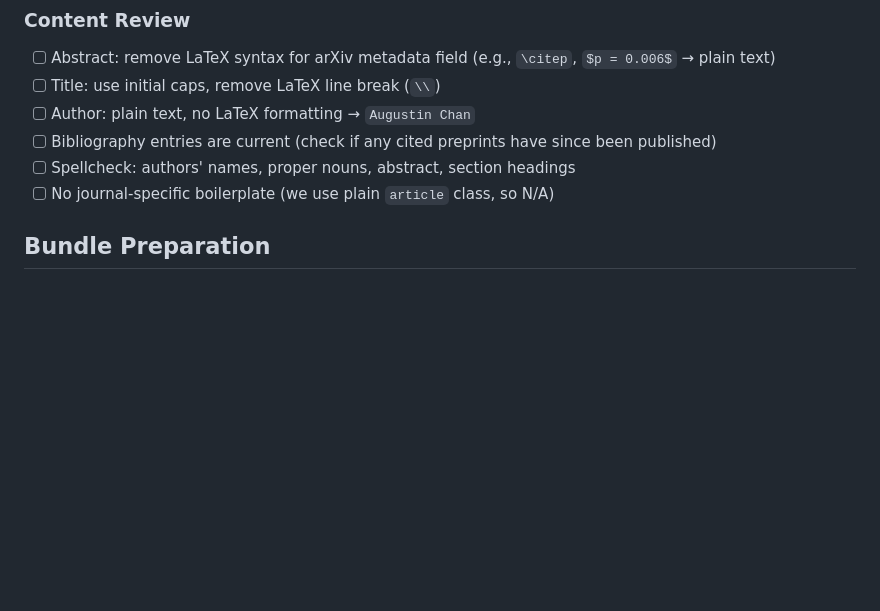
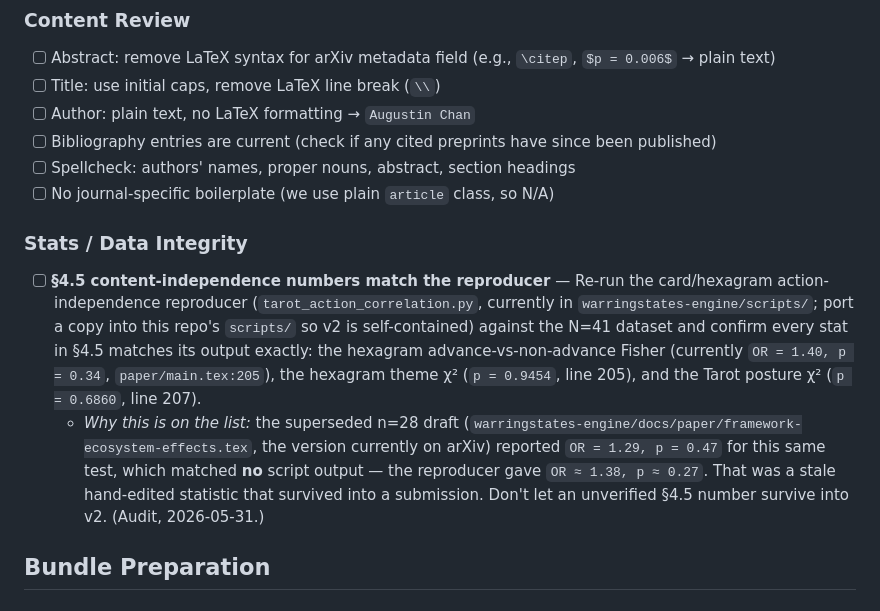
Before and after one commit to augchan42/symbolic-framework-ecosystem-effects, a Markdown page: docs/adr/002-arxiv-submission-checklist.md, the part around the change. Rendered like a GitHub page; blank space fills up the shorter version.

Commit message:
docs(checklist): add §4.5 stats-integrity verification item for v2
Flag from the 2026-05-31 dispatch audit: the n=28 version on arXiv reported
the advance-vs-non-advance Fisher test as OR=1.29, p=0.47, which matched no
reproducer output (script gave OR≈1.38, p≈0.27). Before submitting v2,
re-run tarot_action_correlation.py on the N=41 data and confirm every §4.5
number matches its output.

Co-Authored-By: Claude Opus 4.8 (1M context) <noreply@anthropic.com>

```diff
--- a/docs/adr/002-arxiv-submission-checklist.md
+++ b/docs/adr/002-arxiv-submission-checklist.md
@@ -36,6 +36,11 @@ Preparing the paper "Symbolic Reasoning Frameworks Modulate LLM Risk Aversion in
 - [ ] Bibliography entries are current (check if any cited preprints have since been published)
 - [ ] Spellcheck: authors' names, proper nouns, abstract, section headings
 - [ ] No journal-specific boilerplate (we use plain `article` class, so N/A)
+
+### Stats / Data Integrity
+
+- [ ] **§4.5 content-independence numbers match the reproducer** — Re-run the card/hexagram action-independence reproducer (`tarot_action_correlation.py`, currently in `warringstates-engine/scripts/`; port a copy into this repo's `scripts/` so v2 is self-contained) against the N=41 dataset and confirm every stat in §4.5 matches its output exactly: the hexagram advance-vs-non-advance Fisher (currently `OR = 1.40, p = 0.34`, `paper/main.tex:205`), the hexagram theme χ² (`p = 0.9454`, line 205), and the Tarot posture χ² (`p = 0.6860`, line 207).
+  - *Why this is on the list:* the superseded n=28 draft (`warringstates-engine/docs/paper/framework-ecosystem-effects.tex`, the version currently on arXiv) reported `OR = 1.29, p = 0.47` for this same test, which matched **no** script output — the reproducer gave `OR ≈ 1.38, p ≈ 0.27`. That was a stale hand-edited statistic that survived into a submission. Don't let an unverified §4.5 number survive into v2. (Audit, 2026-05-31.)
 
 ## Bundle Preparation
 
```
